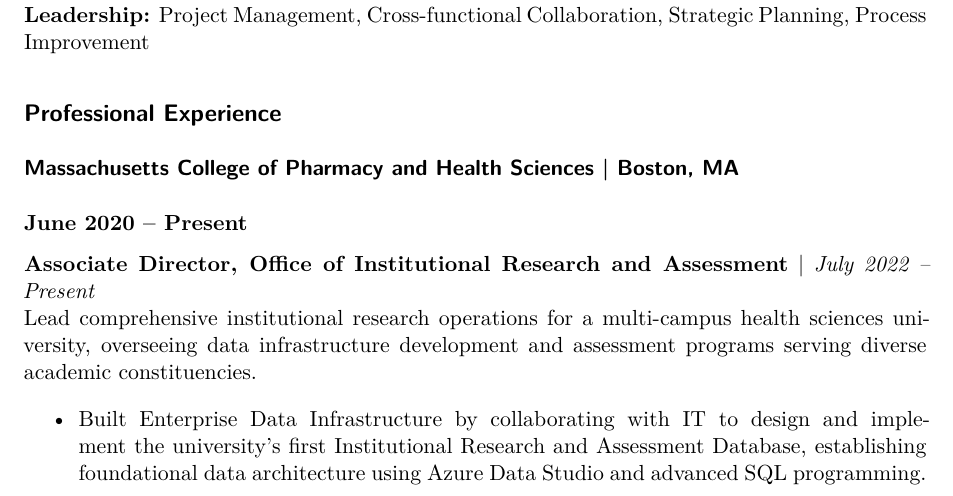
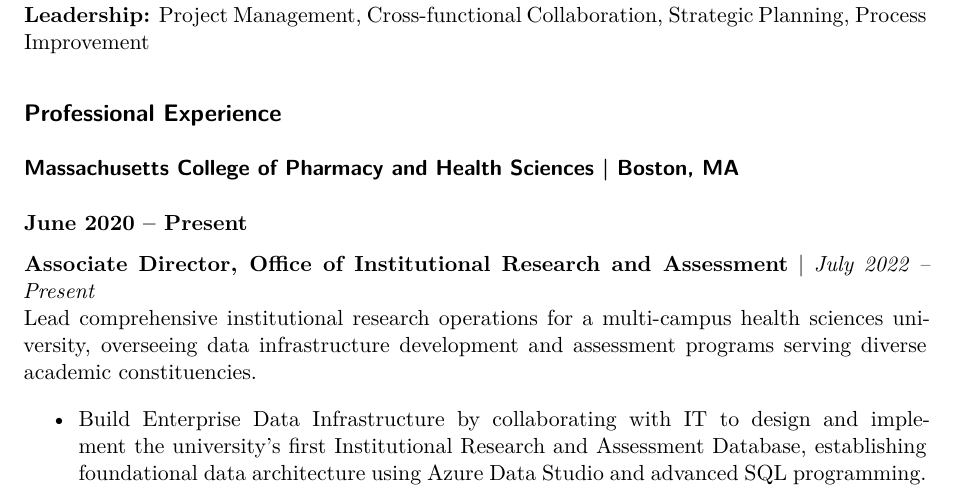
Before and after one commit to jaalsa/james-salamon-website, a Quarto document (James Salamon_Resume.qmd): part of page 1 of 5, cut so that both start at the same text. Rendered offline with R 4.5, knitr and Pandoc in place of Quarto, then LaTeX, with nearby package versions; drawn as R Markdown's standard PDF in place of the format the file asks for.

Commit message:
Update website content

```diff
--- a/James Salamon_Resume.qmd
+++ b/James Salamon_Resume.qmd
@@ -50,7 +50,7 @@
 **Associate Director, Office of Institutional Research and Assessment** | *July 2022 – Present*
 Lead comprehensive institutional research operations for a multi-campus health sciences university, overseeing data infrastructure development and assessment programs serving diverse academic constituencies.
 
-- Built Enterprise Data Infrastructure by collaborating with IT to design and implement the university's first Institutional Research and Assessment Database, establishing foundational data architecture using Azure Data Studio and advanced SQL programming.
+- Build Enterprise Data Infrastructure by collaborating with IT to design and implement the university's first Institutional Research and Assessment Database, establishing foundational data architecture using Azure Data Studio and advanced SQL programming.
 - Manage University-Wide Assessment Programs through spearheading comprehensive course evaluation processes from design through analysis, ensuring systematic data collection across all academic programs.
 - Establish Data Governance Framework by leading development of university-wide data governance policies, procedures, and standards, driving organizational commitment to data quality and regulatory compliance.
 - Deliver Critical Compliance Reporting by ensuring timely completion of IPEDS submissions and NECHE accreditation requirements, maintaining institutional standing and regulatory compliance.
```
Also changed, not shown: 1 other file.
